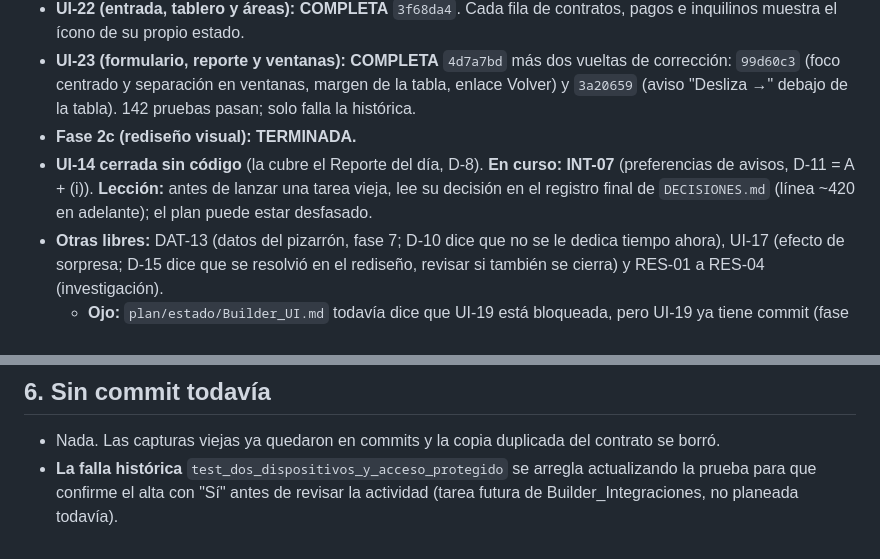
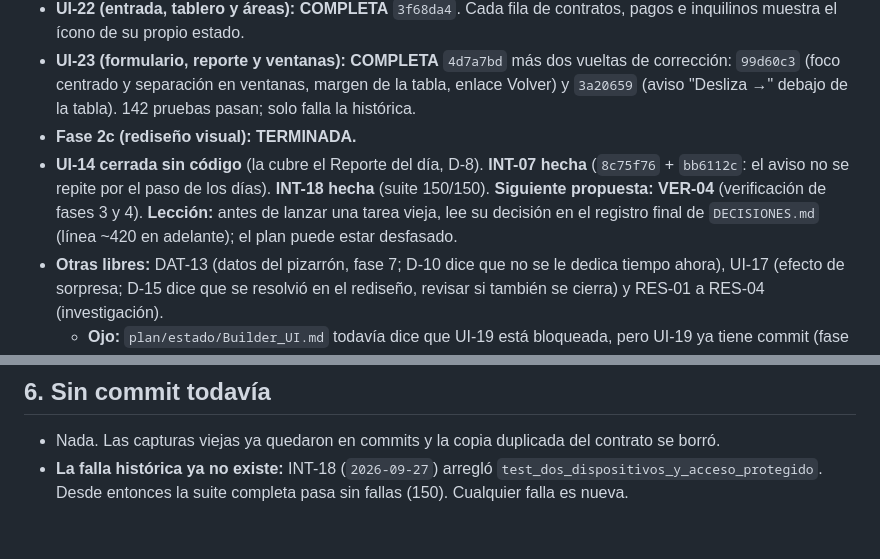
Before and after one commit to Gucci-Veloz/Dashboard-WKS, a Markdown page: plan/estado/Father.md, 2 parts joined by grey strips. Drawn GitHub-style.

Commit message:
PLAN: Father.md — INT-07 e INT-18 hechas, suite sin fallas, siguiente VER-04
Co-Authored-By: Claude Opus 5.5 <noreply@anthropic.com>

```diff
--- a/plan/estado/Father.md
+++ b/plan/estado/Father.md
@@ -17,7 +17,7 @@ Nota de relevo. **Con este archivo y `git log --oneline -10` basta para retomar.
 - **UI-22 (entrada, tablero y áreas): COMPLETA** `3f68da4`. Cada fila de contratos, pagos e inquilinos muestra el ícono de su propio estado.
 - **UI-23 (formulario, reporte y ventanas): COMPLETA** `4d7a7bd` más dos vueltas de corrección: `99d60c3` (foco centrado y separación en ventanas, margen de la tabla, enlace Volver) y `3a20659` (aviso "Desliza →" debajo de la tabla). 142 pruebas pasan; solo falla la histórica.
 - **Fase 2c (rediseño visual): TERMINADA.**
-- **UI-14 cerrada sin código** (la cubre el Reporte del día, D-8). **En curso: INT-07** (preferencias de avisos, D-11 = A + (i)). **Lección:** antes de lanzar una tarea vieja, lee su decisión en el registro final de `DECISIONES.md` (línea ~420 en adelante); el plan puede estar desfasado.
+- **UI-14 cerrada sin código** (la cubre el Reporte del día, D-8). **INT-07 hecha** (`8c75f76` + `bb6112c`: el aviso no se repite por el paso de los días). **INT-18 hecha** (suite 150/150). **Siguiente propuesta: VER-04** (verificación de fases 3 y 4). **Lección:** antes de lanzar una tarea vieja, lee su decisión en el registro final de `DECISIONES.md` (línea ~420 en adelante); el plan puede estar desfasado.
 - **Otras libres:** DAT-13 (datos del pizarrón, fase 7; D-10 dice que no se le dedica tiempo ahora), UI-17 (efecto de sorpresa; D-15 dice que se resolvió en el rediseño, revisar si también se cierra) y RES-01 a RES-04 (investigación).
   - **Ojo:** `plan/estado/Builder_UI.md` todavía dice que UI-19 está bloqueada, pero UI-19 ya tiene commit (fase 2b). Solo Builder_UI escribe ahí; se corrige en su próxima vuelta.
   - **Lección:** el usuario juzga el resultado a simple vista. No le presentes como listo algo que se ve débil: compáralo tú primero con las referencias (recorta de cerca con PIL y compara antes/después) y di con honestidad qué falla. Si el usuario manda una instrucción directa de diseño, guárdala en `plan/rediseno/` tal cual y ejecútala, sin debatir.
@@ -55,4 +55,4 @@ Nota de relevo. **Con este archivo y `git log --oneline -10` basta para retomar.
 
 ## 6. Sin commit todavía
 - Nada. Las capturas viejas ya quedaron en commits y la copia duplicada del contrato se borró.
-- **La falla histórica** `test_dos_dispositivos_y_acceso_protegido` se arregla actualizando la prueba para que confirme el alta con "Sí" antes de revisar la actividad (tarea futura de Builder_Integraciones, no planeada todavía).
+- **La falla histórica ya no existe:** INT-18 (`2026-09-27`) arregló `test_dos_dispositivos_y_acceso_protegido`. Desde entonces la suite completa pasa sin fallas (150). Cualquier falla es nueva.
```
